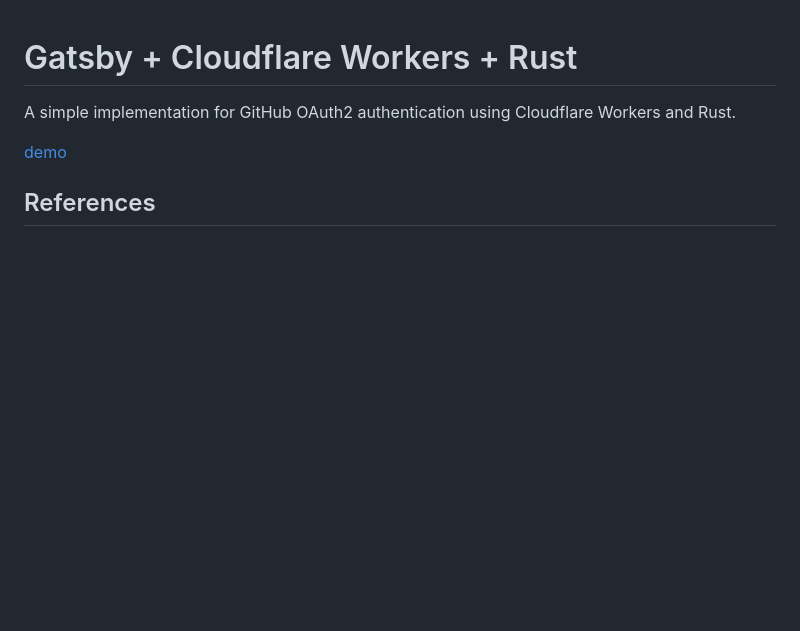
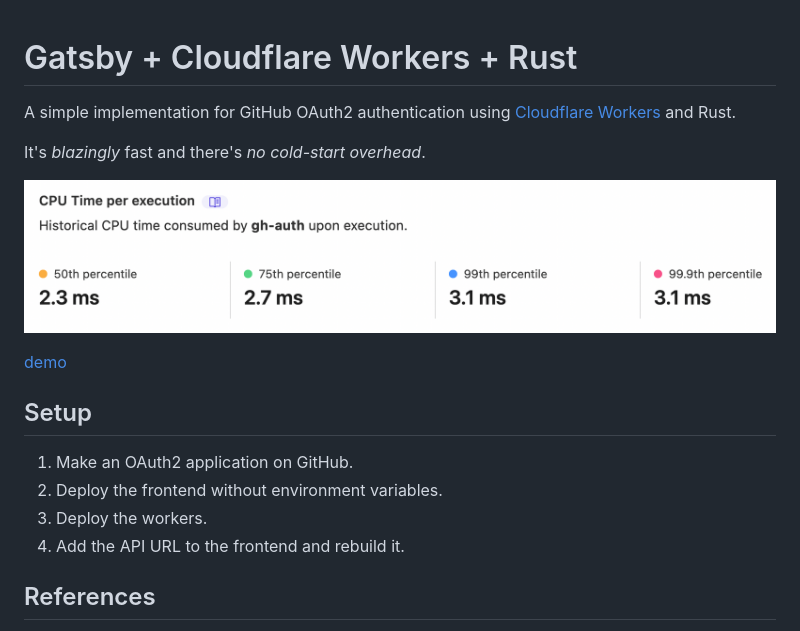
Before and after one commit to SeokminHong/gatsby-cloudflare-rs, a Markdown page: README.md, the part around the change. Rendered like a GitHub page; pictures changed too: images/cloudflare-workers-cpu-metrics.png (added); blank space fills up the shorter version.

```diff
--- a/README.md
+++ b/README.md
@@ -1,8 +1,19 @@
 # Gatsby + Cloudflare Workers + Rust
 
-A simple implementation for GitHub OAuth2 authentication using Cloudflare Workers and Rust.
+A simple implementation for GitHub OAuth2 authentication using [Cloudflare Workers](https://workers.cloudflare.com) and Rust.
+
+It's _blazingly_ fast and there's _no cold-start overhead_.
+
+![CPU time metrics](./images/cloudflare-workers-cpu-metrics.png)
 
 [demo](https://gatsby-cloudflare-rs.pages.dev/)
+
+## Setup
+
+1. Make an OAuth2 application on GitHub.
+2. Deploy the frontend without environment variables.
+3. Deploy the workers.
+4. Add the API URL to the frontend and rebuild it.
 
 ## References
 
```
Also changed, not shown: api/gh-auth/README.md (+16 -31 lines), www/README.md (+5 -44 lines), 1 other file.
